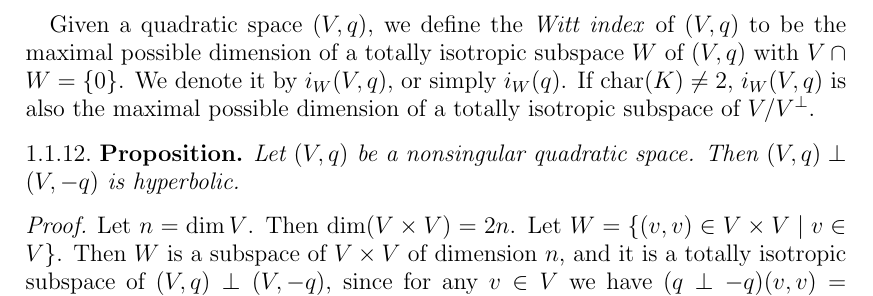
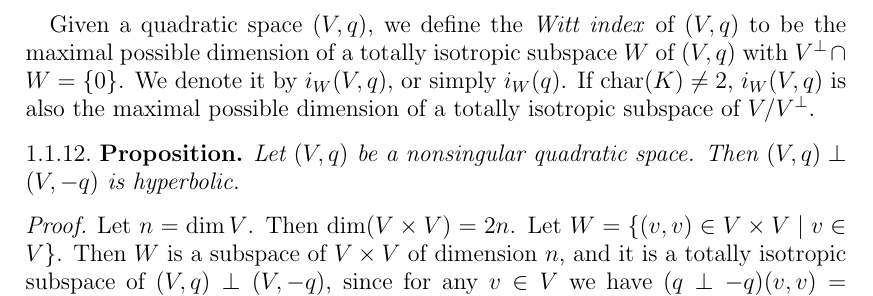
Before and after one commit to DaNicolas/QF2023-2024, a LaTeX paper (Lecture2/Lecture2.tex): part of page 4 of 6, cut so that both start at the same text. Compiled offline with pdfLaTeX.

Commit message:
fix typo definition Witt index

```diff
--- a/Lecture2/Lecture2.tex
+++ b/Lecture2/Lecture2.tex
@@ -158,7 +158,7 @@ The following are equivalent.
 \begin{defi}
 We say that a nonsingular quadratic space of dimension $2n$ (for some $n \in \nat$) is \emph{hyperbolic}\index{hyperbolic!space} if it contains a totally isotropic subspace of dimension $n$.
 
-Given a quadratic space $(V, q)$, we define the \emph{Witt index}\index{Witt index} of $(V, q)$ to be the maximal possible dimension of a totally isotropic subspace $W$ of $(V, q)$ with $V \cap W = \lbrace 0 \rbrace$.
+Given a quadratic space $(V, q)$, we define the \emph{Witt index}\index{Witt index} of $(V, q)$ to be the maximal possible dimension of a totally isotropic subspace $W$ of $(V, q)$ with $V^\perp \cap W = \lbrace 0 \rbrace$.
 We denote it by $i_W(V, q)$, or simply $i_W(q)$.
 If $\charac(K) \neq 2$, $i_W(V, q)$ is also the maximal possible dimension of a totally isotropic subspace of $V/V^\perp$.
 \end{defi}
```
